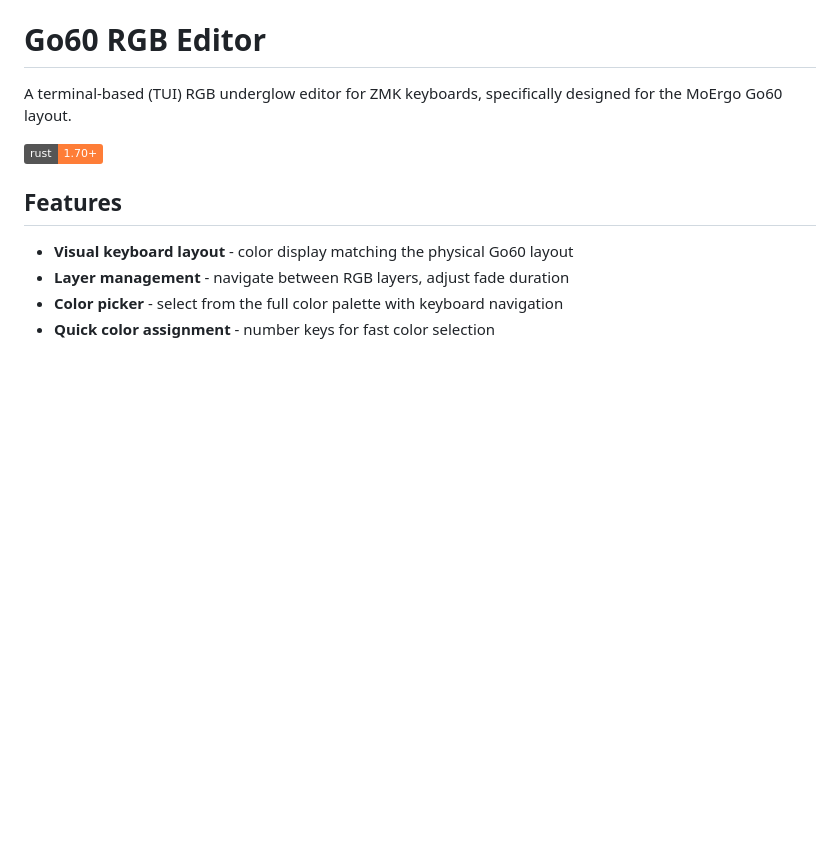
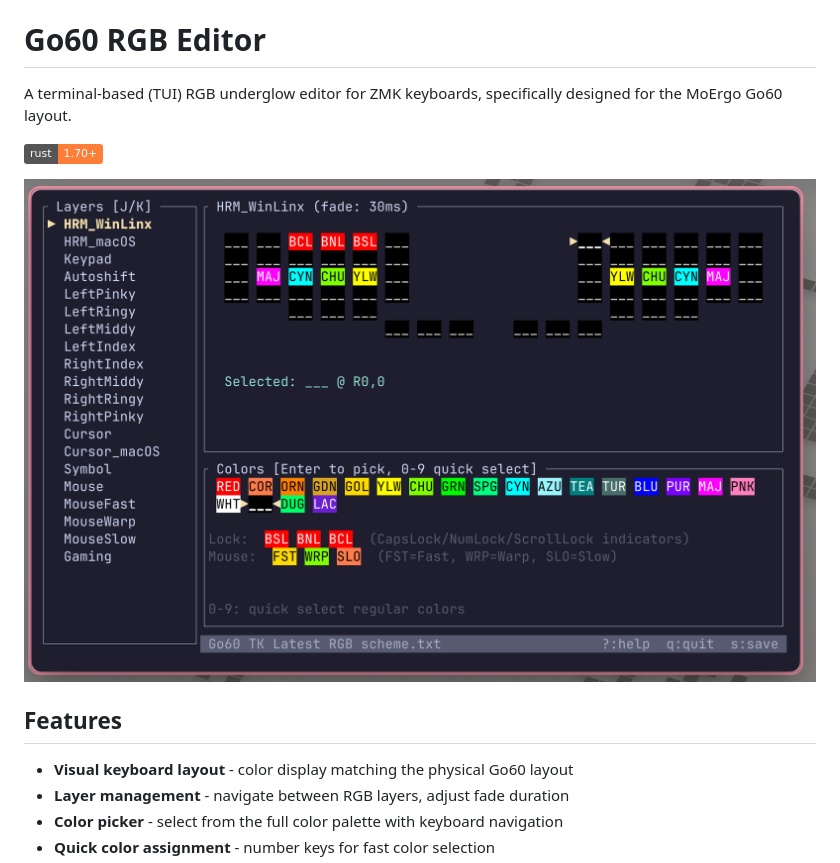
Before and after one commit to silasg/go60-rgb-editor, a Markdown page: README.md, the part around the change. Drawn GitHub-style; pictures changed too: screenshot.png (added); badges without logos; blank space fills up the shorter version.

Commit message:
Add screenshot to README

```diff
--- a/README.md
+++ b/README.md
@@ -3,6 +3,8 @@
 A terminal-based (TUI) RGB underglow editor for ZMK keyboards, specifically designed for the MoErgo Go60 layout.
 
 ![Rust](https://img.shields.io/badge/rust-1.70%2B-orange)
+
+![Go60 RGB Editor Screenshot](screenshot.png)
 
 ## Features
 
```
